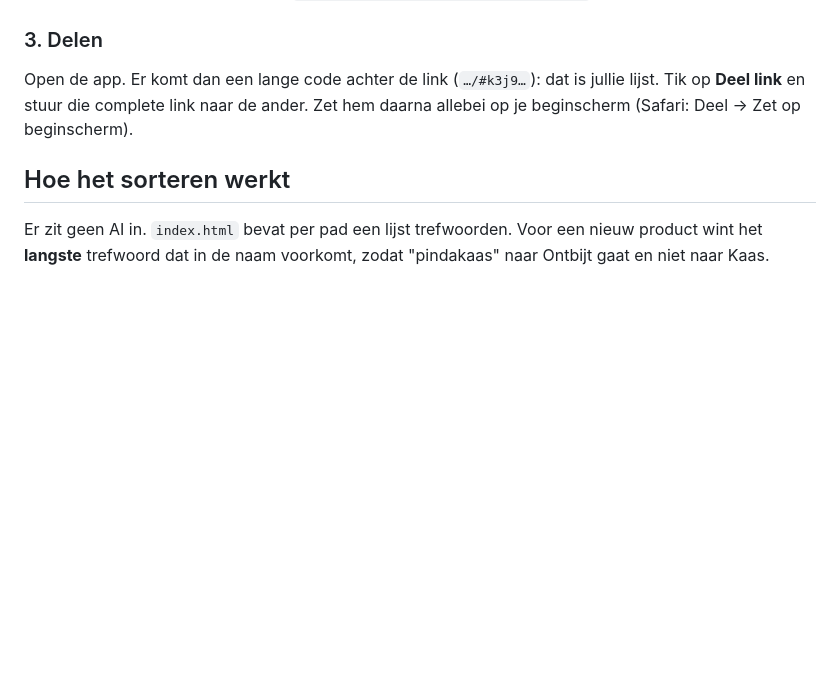
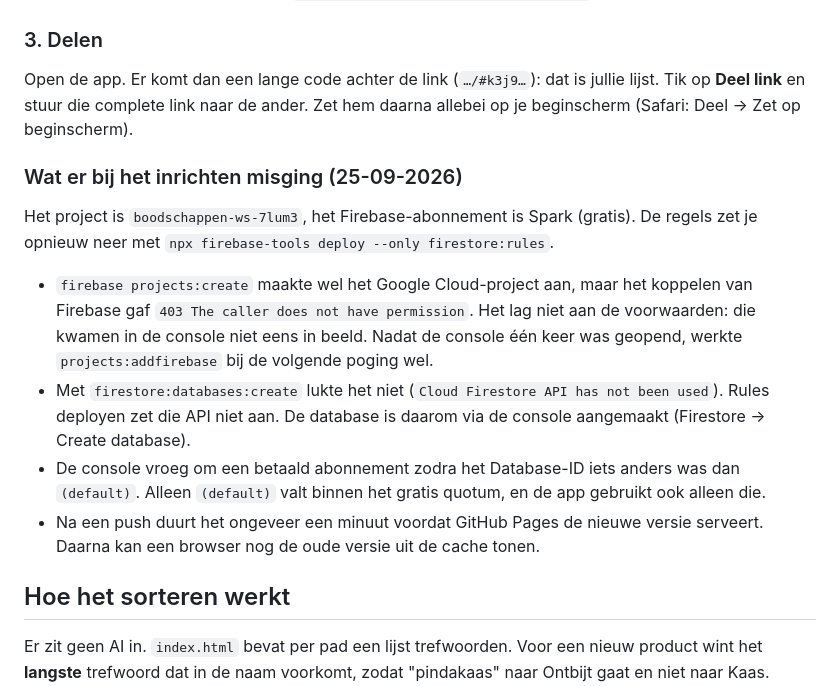
Before and after one commit to wouterschab/boodschappen, a Markdown page: README.md, the part around the change. Rendered like a GitHub page; blank space fills up the shorter version.

Commit message:
Leg vast wat er bij het inrichten van Firebase misging
Co-Authored-By: Claude Opus 5.5 <noreply@anthropic.com>

```diff
--- a/README.md
+++ b/README.md
@@ -32,6 +32,24 @@ Open de app. Er komt dan een lange code achter de link (`…/#k3j9…`): dat is
 lijst. Tik op **Deel link** en stuur die complete link naar de ander. Zet hem daarna
 allebei op je beginscherm (Safari: Deel → Zet op beginscherm).
 
+### Wat er bij het inrichten misging (25-09-2026)
+
+Het project is `boodschappen-ws-7lum3`, het Firebase-abonnement is Spark (gratis). De
+regels zet je opnieuw neer met `npx firebase-tools deploy --only firestore:rules`.
+
+- `firebase projects:create` maakte wel het Google Cloud-project aan, maar het
+  koppelen van Firebase gaf `403 The caller does not have permission`. Het lag niet
+  aan de voorwaarden: die kwamen in de console niet eens in beeld. Nadat de console
+  één keer was geopend, werkte `projects:addfirebase` bij de volgende poging wel.
+- Met `firestore:databases:create` lukte het niet (`Cloud Firestore API has not been
+  used`). Rules deployen zet die API niet aan. De database is daarom via de console
+  aangemaakt (Firestore → Create database).
+- De console vroeg om een betaald abonnement zodra het Database-ID iets anders was dan
+  `(default)`. Alleen `(default)` valt binnen het gratis quotum, en de app gebruikt
+  ook alleen die.
+- Na een push duurt het ongeveer een minuut voordat GitHub Pages de nieuwe versie
+  serveert. Daarna kan een browser nog de oude versie uit de cache tonen.
+
 ## Hoe het sorteren werkt
 
 Er zit geen AI in. `index.html` bevat per pad een lijst trefwoorden. Voor een nieuw
```
